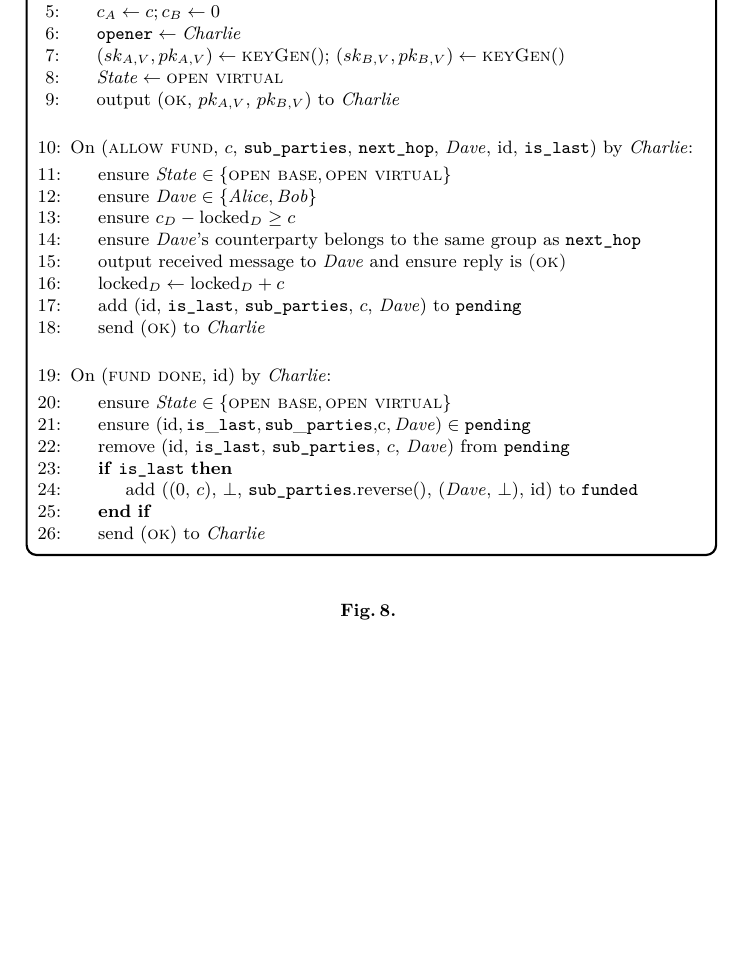
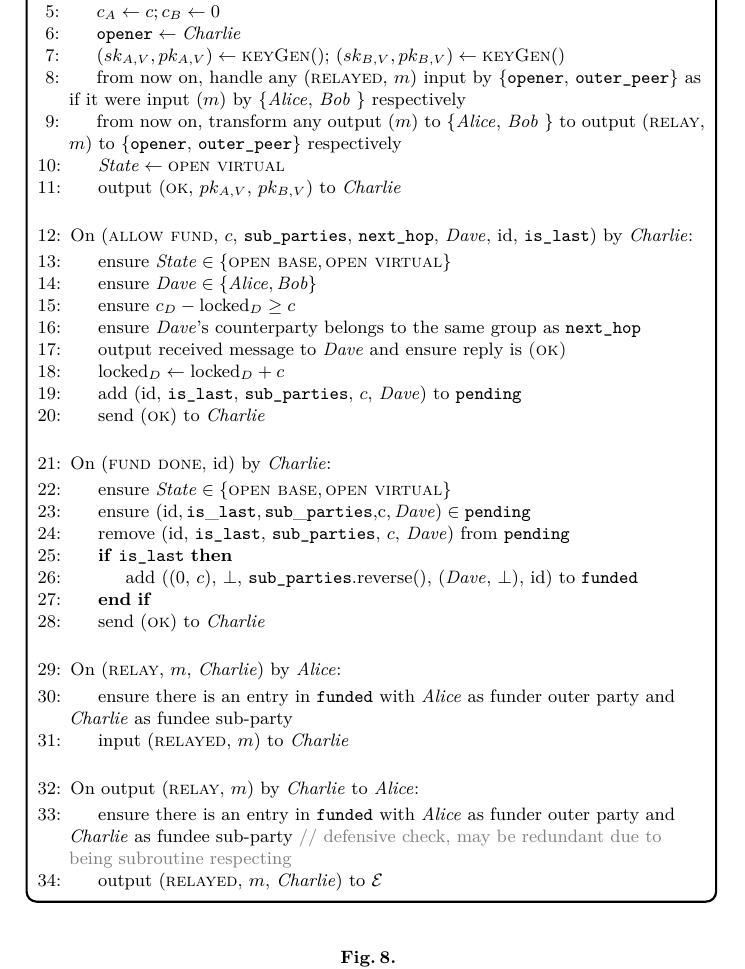
Before and after one commit to OrfeasLitos/virtual-payment-channels, a LaTeX paper (src/virtual-channels.tex, which reads src/functionality.tex): part of page 8 of 12, cut so that both start at the same text, the shorter picture padded with empty space. Compiled offline with pdfLaTeX; a LaTeX package or settings file that is missing is left out.

Commit message:
Use tree structure for virtuals' messages

```diff
--- a/src/functionality.tex
+++ b/src/functionality.tex
@@ -298,6 +298,12 @@ with all hops of all existing virtuals, we should definitely find another way)}
         \State $\mathtt{opener} \gets \charlie$
         \State $(sk_{A, V}, pk_{A, V}) \gets \textsc{keyGen}()$; $(sk_{B, V},
         pk_{B, V}) \gets \textsc{keyGen}()$
+        \State from now on, handle any (\textsc{relayed}, $m$) input by
+        \{\texttt{opener}, \texttt{outer\_peer}\} as if it were input ($m$) by
+        \{\alice, \bob\} respectively
+        \State from now on, transform any output ($m$) to \{\alice, \bob\} to
+        output (\textsc{relay}, $m$) to \{\texttt{opener},
+        \texttt{outer\_peer}\} respectively
         \State $\mathit{State} \gets \textsc{open virtual}$
         \State output (\textsc{ok}, $pk_{A, V}$, $pk_{B, V}$) to \charlie
       \EndIndent
@@ -335,6 +341,27 @@ with all hops of all existing virtuals, we should definitely find another way)}
           (\dave, $\bot$), id) to \texttt{funded}
         \EndIf
         \State send (\textsc{ok}) to \charlie
+      \EndIndent
+      \Statex
+
+      \State On (\textsc{relay}, $m$, \charlie) by \alice:
+      \Indent
+        \State ensure there is an entry in \texttt{funded} with \alice as funder
+        outer party and \charlie as fundee sub-party
+        \label{code:functionality:chan:skeleton:virtual:relay:input:start}
+        \State input (\textsc{relayed}, $m$) to \charlie
+        \label{code:functionality:chan:skeleton:virtual:relay:input:end}
+      \EndIndent
+      \Statex
+
+      \State On output (\textsc{relay}, $m$) by \charlie to \alice:
+      \Indent
+        \State ensure there is an entry in \texttt{funded} with \alice as funder
+        outer party and \charlie as fundee sub-party \Comment{defensive check,
+        may be redundant due to being subroutine respecting}
+        \label{code:functionality:chan:skeleton:virtual:relay:output:start}
+        \State output (\textsc{relayed}, $m$, \charlie) to \environment
+        \label{code:functionality:chan:skeleton:virtual:relay:output:end}
       \EndIndent
     \end{algorithmic}
   \end{systembox}
```
Also changed, not shown: src/protocol.tex (+20 -0 lines).
